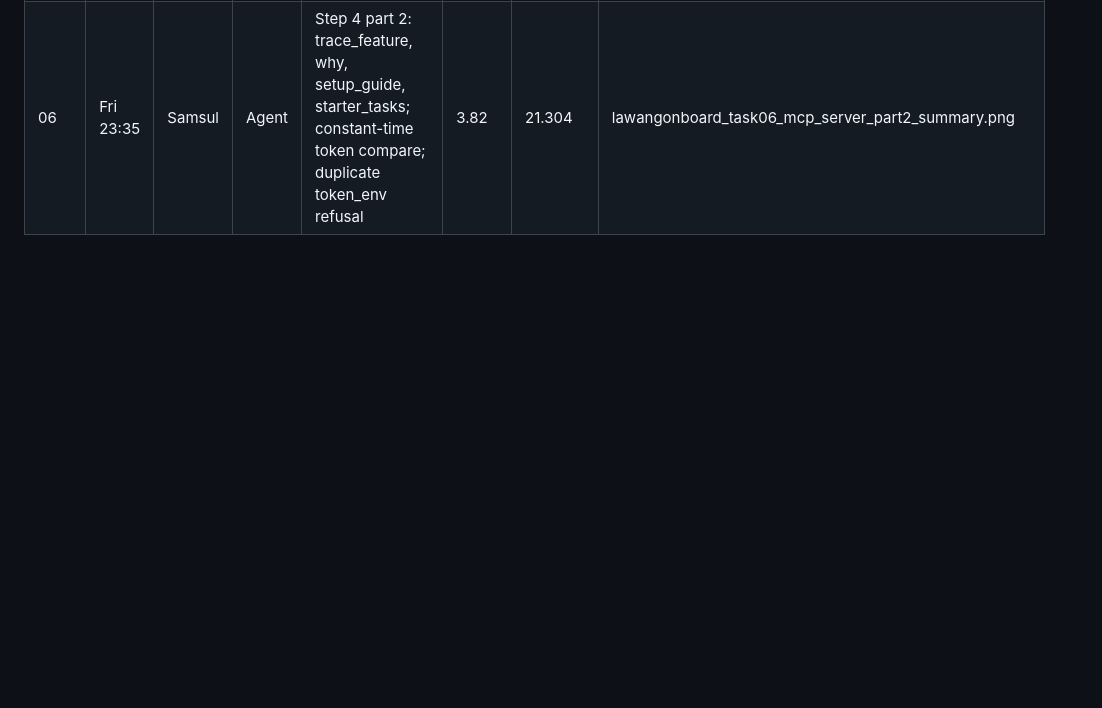
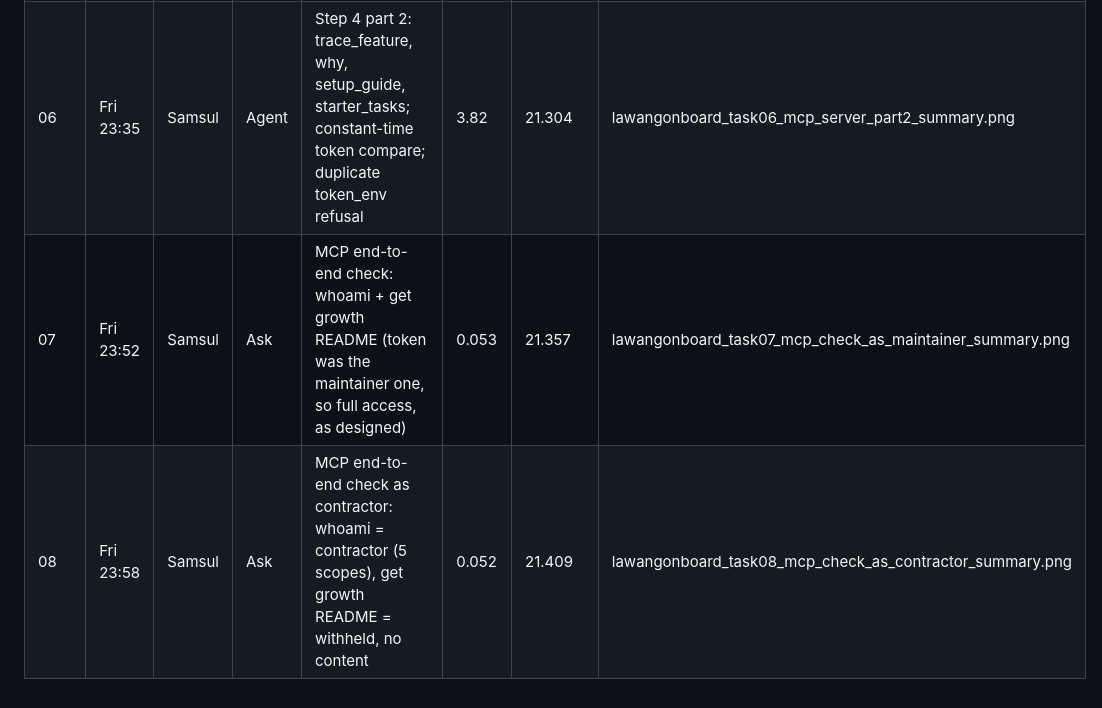
Before and after one commit to gablooge/lawang-onboard, a Markdown page: bob_sessions/LEDGER.md, the part around the change. Drawn GitHub-style; blank space fills up the shorter version.

Commit message:
Record Bob tasks 07 and 08: the MCP chain works for both roles

```diff
--- a/bob_sessions/LEDGER.md
+++ b/bob_sessions/LEDGER.md
@@ -11,3 +11,5 @@ recorded demo.
 | 04 | Fri 22:50 | Samsul | Agent | Step 3: internal/filter (Visible, Withheld), rule table tests, leak tests vs an independent oracle, injection items | 1.36 | 7.244 | lawangonboard_task04_filter_leak_tests_summary.png |
 | 05 | Fri 23:05 | Samsul | Agent | Step 4 part 1: internal/tools (whoami, get, search, map_system, withheld), MCP wiring stdio + HTTP, auth tests | 10.24 | 17.484 | lawangonboard_task05_mcp_server_part1_summary.png |
 | 06 | Fri 23:35 | Samsul | Agent | Step 4 part 2: trace_feature, why, setup_guide, starter_tasks; constant-time token compare; duplicate token_env refusal | 3.82 | 21.304 | lawangonboard_task06_mcp_server_part2_summary.png |
+| 07 | Fri 23:52 | Samsul | Ask | MCP end-to-end check: whoami + get growth README (token was the maintainer one, so full access, as designed) | 0.053 | 21.357 | lawangonboard_task07_mcp_check_as_maintainer_summary.png |
+| 08 | Fri 23:58 | Samsul | Ask | MCP end-to-end check as contractor: whoami = contractor (5 scopes), get growth README = withheld, no content | 0.052 | 21.409 | lawangonboard_task08_mcp_check_as_contractor_summary.png |
```
Also changed, not shown: PLAN.md (+1 -1 lines), bob_sessions/lawangonboard_task07_mcp_check_as_maintainer_summary.png (added), bob_sessions/lawangonboard_task08_mcp_check_as_contractor_summary.png (added).
